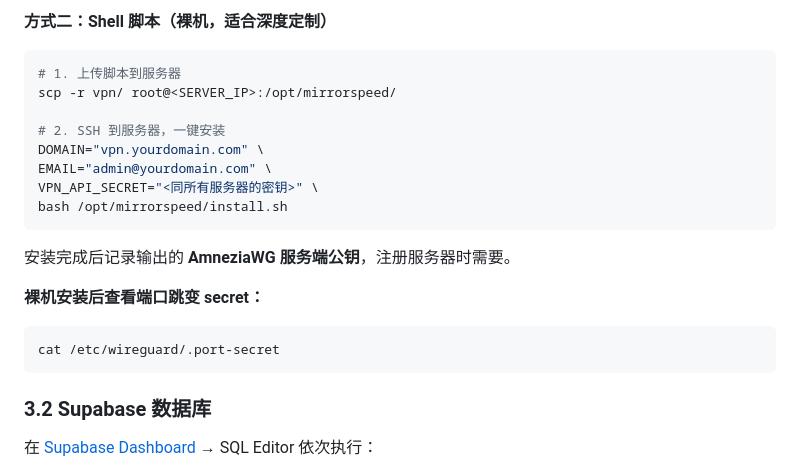
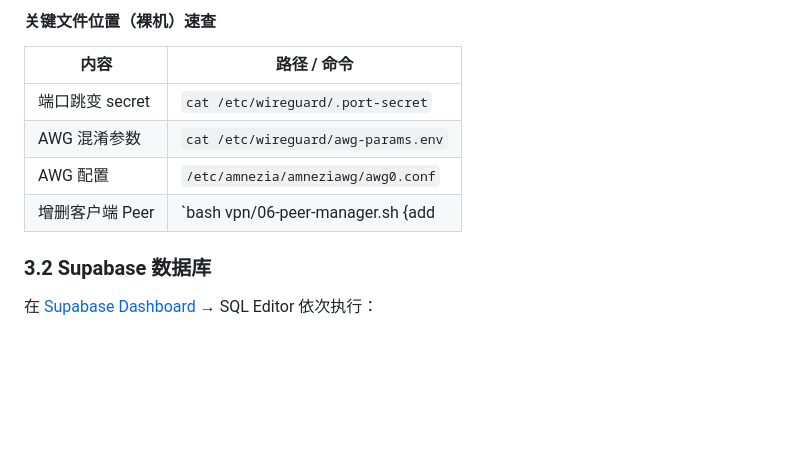
Before and after one commit to lonzo-huang/mirrorspeed, a Markdown page: README.md, the part around one of its changes. Rendered like a GitHub page; blank space fills up the shorter version.

````diff
--- a/README.md
+++ b/README.md
@@ -196,23 +249,11 @@ docker compose logs vpn | grep -A2 "server public key"
 
-**方式二：Shell 脚本（裸机，适合深度定制）**
-
-```bash
-# 1. 上传脚本到服务器
-scp -r vpn/ root@<SERVER_IP>:/opt/mirrorspeed/
-
-# 2. SSH 到服务器，一键安装
-DOMAIN="vpn.yourdomain.com" \
-EMAIL="admin@yourdomain.com" \
-VPN_API_SECRET="<同所有服务器的密钥>" \
-bash /opt/mirrorspeed/install.sh
-```
-
-安装完成后记录输出的 **AmneziaWG 服务端公钥**，注册服务器时需要。
-
-**裸机安装后查看端口跳变 secret：**
-```bash
-cat /etc/wireguard/.port-secret
-```
+#### 关键文件位置（裸机）速查
+| 内容 | 路径 / 命令 |
+|------|------------|
+| 端口跳变 secret | `cat /etc/wireguard/.port-secret` |
+| AWG 混淆参数 | `cat /etc/wireguard/awg-params.env` |
+| AWG 配置 | `/etc/amnezia/amneziawg/awg0.conf` |
+| 增删客户端 Peer | `bash vpn/06-peer-manager.sh {add|remove|list|qrcode} <名字>` |
 
 ### 3.2 Supabase 数据库
 
````
Also changed, not shown: other parts of README.md (+65 -12 lines).
